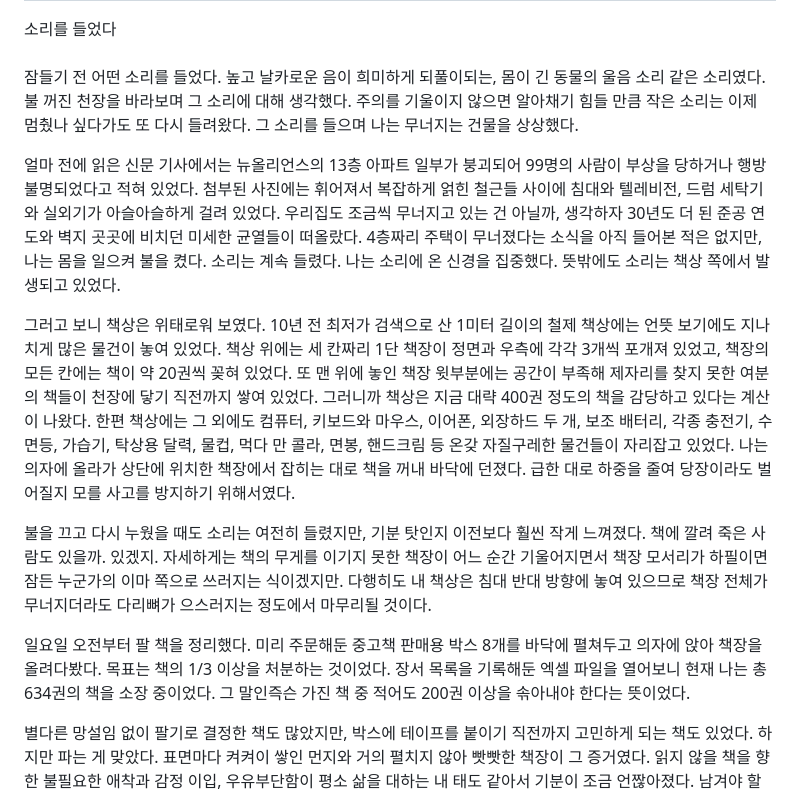
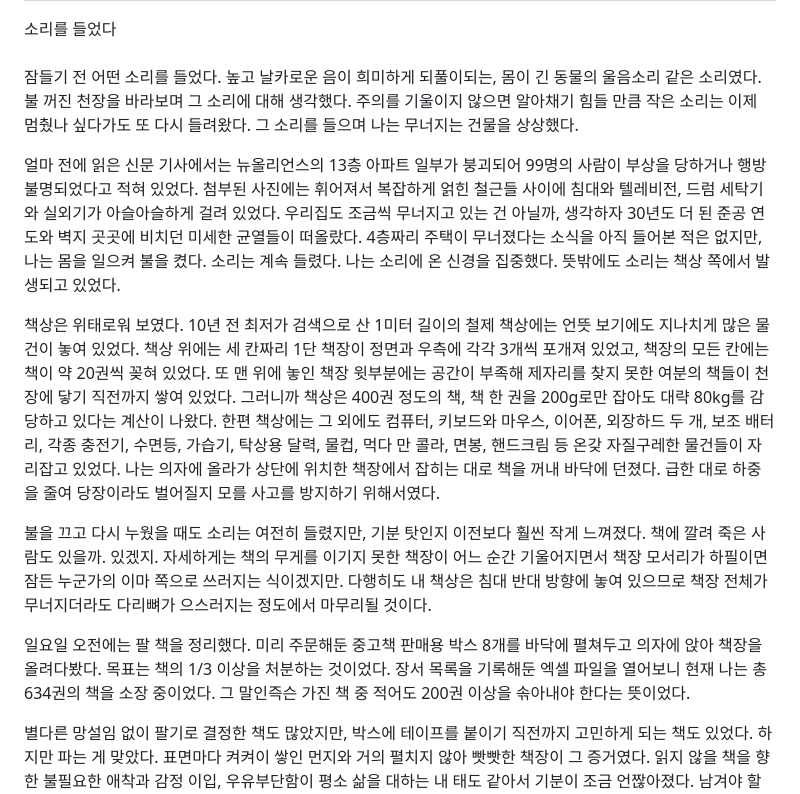
Before and after one commit to minumsa/daily-practice, a Markdown page: src/content/post-11.md, the part around the change. Rendered like a GitHub page.

Commit message:
post-11 수정

```diff
--- a/src/content/post-11.md
+++ b/src/content/post-11.md
@@ -14,15 +14,15 @@ description: "잠들기 전 어떤 소리를 들었다. 높고 날카로운 음
 
 <br>
 
-잠들기 전 어떤 소리를 들었다. 높고 날카로운 음이 희미하게 되풀이되는, 몸이 긴 동물의 울음 소리 같은 소리였다. 불 꺼진 천장을 바라보며 그 소리에 대해 생각했다. 주의를 기울이지 않으면 알아채기 힘들 만큼 작은 소리는 이제 멈췄나 싶다가도 또 다시 들려왔다. 그 소리를 들으며 나는 무너지는 건물을 상상했다.
+잠들기 전 어떤 소리를 들었다. 높고 날카로운 음이 희미하게 되풀이되는, 몸이 긴 동물의 울음소리 같은 소리였다. 불 꺼진 천장을 바라보며 그 소리에 대해 생각했다. 주의를 기울이지 않으면 알아채기 힘들 만큼 작은 소리는 이제 멈췄나 싶다가도 또 다시 들려왔다. 그 소리를 들으며 나는 무너지는 건물을 상상했다.
 
 얼마 전에 읽은 신문 기사에서는 뉴올리언스의 13층 아파트 일부가 붕괴되어 99명의 사람이 부상을 당하거나 행방불명되었다고 적혀 있었다. 첨부된 사진에는 휘어져서 복잡하게 얽힌 철근들 사이에 침대와 텔레비전, 드럼 세탁기와 실외기가 아슬아슬하게 걸려 있었다. 우리집도 조금씩 무너지고 있는 건 아닐까, 생각하자 30년도 더 된 준공 연도와 벽지 곳곳에 비치던 미세한 균열들이 떠올랐다. 4층짜리 주택이 무너졌다는 소식을 아직 들어본 적은 없지만, 나는 몸을 일으켜 불을 켰다. 소리는 계속 들렸다. 나는 소리에 온 신경을 집중했다. 뜻밖에도 소리는 책상 쪽에서 발생되고 있었다.
 
-그러고 보니 책상은 위태로워 보였다. 10년 전 최저가 검색으로 산 1미터 길이의 철제 책상에는 언뜻 보기에도 지나치게 많은 물건이 놓여 있었다. 책상 위에는 세 칸짜리 1단 책장이 정면과 우측에 각각 3개씩 포개져 있었고, 책장의 모든 칸에는 책이 약 20권씩 꽂혀 있었다. 또 맨 위에 놓인 책장 윗부분에는 공간이 부족해 제자리를 찾지 못한 여분의 책들이 천장에 닿기 직전까지 쌓여 있었다. 그러니까 책상은 지금 대략 400권 정도의 책을 감당하고 있다는 계산이 나왔다. 한편 책상에는 그 외에도 컴퓨터, 키보드와 마우스, 이어폰, 외장하드 두 개, 보조 배터리, 각종 충전기, 수면등, 가습기, 탁상용 달력, 물컵, 먹다 만 콜라, 면봉, 핸드크림 등 온갖 자질구레한 물건들이 자리잡고 있었다. 나는 의자에 올라가 상단에 위치한 책장에서 잡히는 대로 책을 꺼내 바닥에 던졌다. 급한 대로 하중을 줄여 당장이라도 벌어질지 모를 사고를 방지하기 위해서였다.
+책상은 위태로워 보였다. 10년 전 최저가 검색으로 산 1미터 길이의 철제 책상에는 언뜻 보기에도 지나치게 많은 물건이 놓여 있었다. 책상 위에는 세 칸짜리 1단 책장이 정면과 우측에 각각 3개씩 포개져 있었고, 책장의 모든 칸에는 책이 약 20권씩 꽂혀 있었다. 또 맨 위에 놓인 책장 윗부분에는 공간이 부족해 제자리를 찾지 못한 여분의 책들이 천장에 닿기 직전까지 쌓여 있었다. 그러니까 책상은 400권 정도의 책, 책 한 권을 200g로만 잡아도 대략 80kg를 감당하고 있다는 계산이 나왔다. 한편 책상에는 그 외에도 컴퓨터, 키보드와 마우스, 이어폰, 외장하드 두 개, 보조 배터리, 각종 충전기, 수면등, 가습기, 탁상용 달력, 물컵, 먹다 만 콜라, 면봉, 핸드크림 등 온갖 자질구레한 물건들이 자리잡고 있었다. 나는 의자에 올라가 상단에 위치한 책장에서 잡히는 대로 책을 꺼내 바닥에 던졌다. 급한 대로 하중을 줄여 당장이라도 벌어질지 모를 사고를 방지하기 위해서였다.
 
 불을 끄고 다시 누웠을 때도 소리는 여전히 들렸지만, 기분 탓인지 이전보다 훨씬 작게 느껴졌다. 책에 깔려 죽은 사람도 있을까. 있겠지. 자세하게는 책의 무게를 이기지 못한 책장이 어느 순간 기울어지면서 책장 모서리가 하필이면 잠든 누군가의 이마 쪽으로 쓰러지는 식이겠지만. 다행히도 내 책상은 침대 반대 방향에 놓여 있으므로 책장 전체가 무너지더라도 다리뼈가 으스러지는 정도에서 마무리될 것이다.
 
-일요일 오전부터 팔 책을 정리했다. 미리 주문해둔 중고책 판매용 박스 8개를 바닥에 펼쳐두고 의자에 앉아 책장을 올려다봤다. 목표는 책의 1/3 이상을 처분하는 것이었다. 장서 목록을 기록해둔 엑셀 파일을 열어보니 현재 나는 총 634권의 책을 소장 중이었다. 그 말인즉슨 가진 책 중 적어도 200권 이상을 솎아내야 한다는 뜻이었다.
+일요일 오전에는 팔 책을 정리했다. 미리 주문해둔 중고책 판매용 박스 8개를 바닥에 펼쳐두고 의자에 앉아 책장을 올려다봤다. 목표는 책의 1/3 이상을 처분하는 것이었다. 장서 목록을 기록해둔 엑셀 파일을 열어보니 현재 나는 총 634권의 책을 소장 중이었다. 그 말인즉슨 가진 책 중 적어도 200권 이상을 솎아내야 한다는 뜻이었다.
 
 별다른 망설임 없이 팔기로 결정한 책도 많았지만, 박스에 테이프를 붙이기 직전까지 고민하게 되는 책도 있었다. 하지만 파는 게 맞았다. 표면마다 켜켜이 쌓인 먼지와 거의 펼치지 않아 빳빳한 책장이 그 증거였다. 읽지 않을 책을 향한 불필요한 애착과 감정 이입, 우유부단함이 평소 삶을 대하는 내 태도 같아서 기분이 조금 언짢아졌다. 남겨야 할 책을 선별하고 그 이유를 찾아내는 작업은 생각보다 많은 시간을 요구했다. 분류를 다 끝내고 나니 네 시간이 지나 있었다.
 
```
